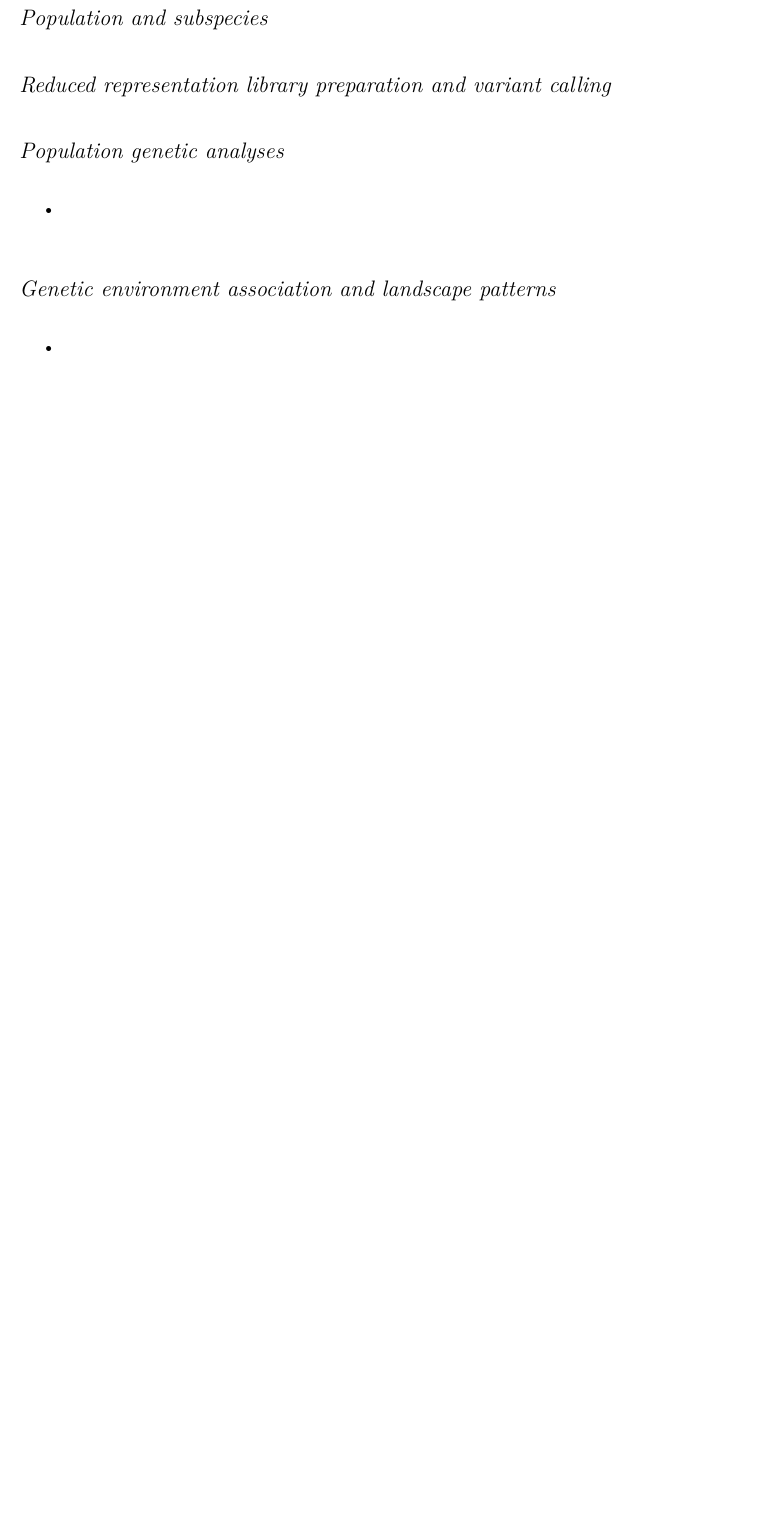
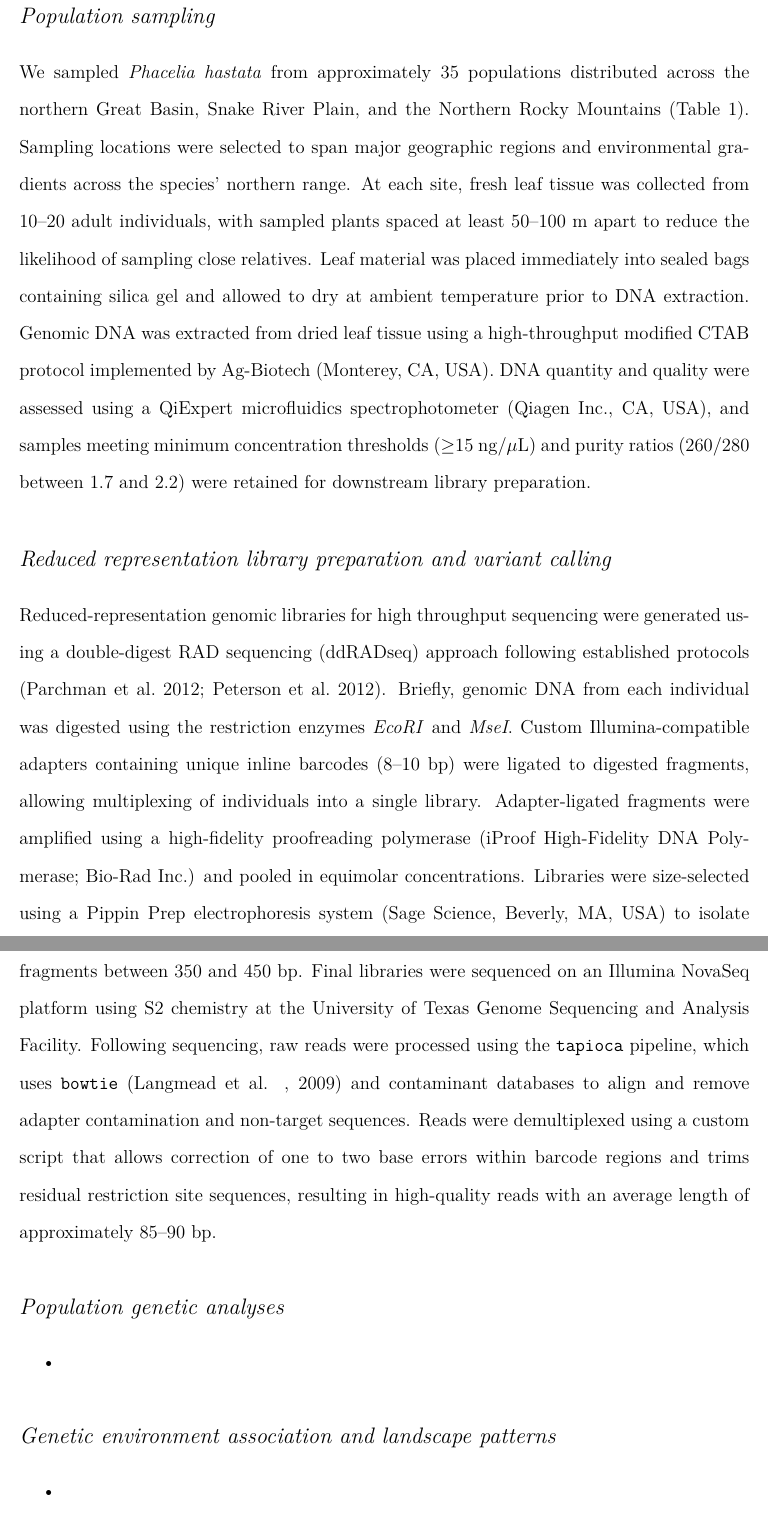
Before and after one commit to sethjromero/PHHA, a LaTeX document (manuscript/PHHA_draft.tex): part of page 4 of 6 before the commit and two parts of pages 4 and 5 of 7 after it, the two joined at a grey line, cut at the place of the change, the shorter picture padded with empty space. Compiled offline with pdfLaTeX.

Commit message:
Updates from Overleaf

```diff
--- a/manuscript/PHHA_draft.tex
+++ b/manuscript/PHHA_draft.tex
@@ -175,10 +176,13 @@ Checking citations \citep{rieseberg_chromosomal_2001, petit_glacial_2003, rellst
 \section*{MATERIALS AND METHODS}
 %%%%%%%%%%%%%%
 
-\subsection*{Population and subspecies}
+\subsection*{Population sampling}
+
+We sampled \emph{Phacelia hastata} from approximately 35 populations distributed across the northern Great Basin, Snake River Plain, and the Northern Rocky Mountains (Table~1). Sampling locations were selected to span major geographic regions and environmental gradients across the species' northern range. At each site, fresh leaf tissue was collected from 10--20 adult individuals, with sampled plants spaced at least 50--100~m apart to reduce the likelihood of sampling close relatives. Leaf material was placed immediately into sealed bags containing silica gel and allowed to dry at ambient temperature prior to DNA extraction. Genomic DNA was extracted from dried leaf tissue using a high-throughput modified CTAB protocol implemented by Ag-Biotech (Monterey, CA, USA). DNA quantity and quality were assessed using a QiExpert microfluidics spectrophotometer (Qiagen Inc., CA, USA), and samples meeting minimum concentration thresholds ($\geq$15~ng/$\mu$L) and purity ratios (260/280 between 1.7 and 2.2) were retained for downstream library preparation.
 
 \subsection*{Reduced representation library preparation and variant calling}
 
+Reduced-representation genomic libraries for high throughput sequencing were generated using a double-digest RAD sequencing (ddRADseq) approach following established protocols (Parchman et al.\ 2012; Peterson et al.\ 2012). Briefly, genomic DNA from each individual was digested using the restriction enzymes \emph{EcoRI} and \emph{MseI}. Custom Illumina-compatible adapters containing unique inline barcodes (8--10~bp) were ligated to digested fragments, allowing multiplexing of individuals into a single library. Adapter-ligated fragments were amplified using a high-fidelity proofreading polymerase (iProof High-Fidelity DNA Polymerase; Bio-Rad Inc.) and pooled in equimolar concentrations. Libraries were size-selected using a Pippin Prep electrophoresis system (Sage Science, Beverly, MA, USA) to isolate fragments between 350 and 450~bp. Final libraries were sequenced on an Illumina NovaSeq platform using S2 chemistry at the University of Texas Genome Sequencing and Analysis Facility. Following sequencing, raw reads were processed using the \texttt{tapioca} pipeline, which uses \texttt{bowtie} (Langmead et al. , 2009) and contaminant databases to align and remove adapter contamination and non-target sequences. Reads were demultiplexed using a custom script that allows correction of one to two base errors within barcode regions and trims residual restriction site sequences, resulting in high-quality reads with an average length of approximately 85--90~bp.
 \subsection*{Population genetic analyses}
 
 \begin{itemize}
```
Also changed, not shown: Botany_draft.tex (added, +9 -0 lines), manuscript/PHHA_draft.tex (3 more changed lines).
